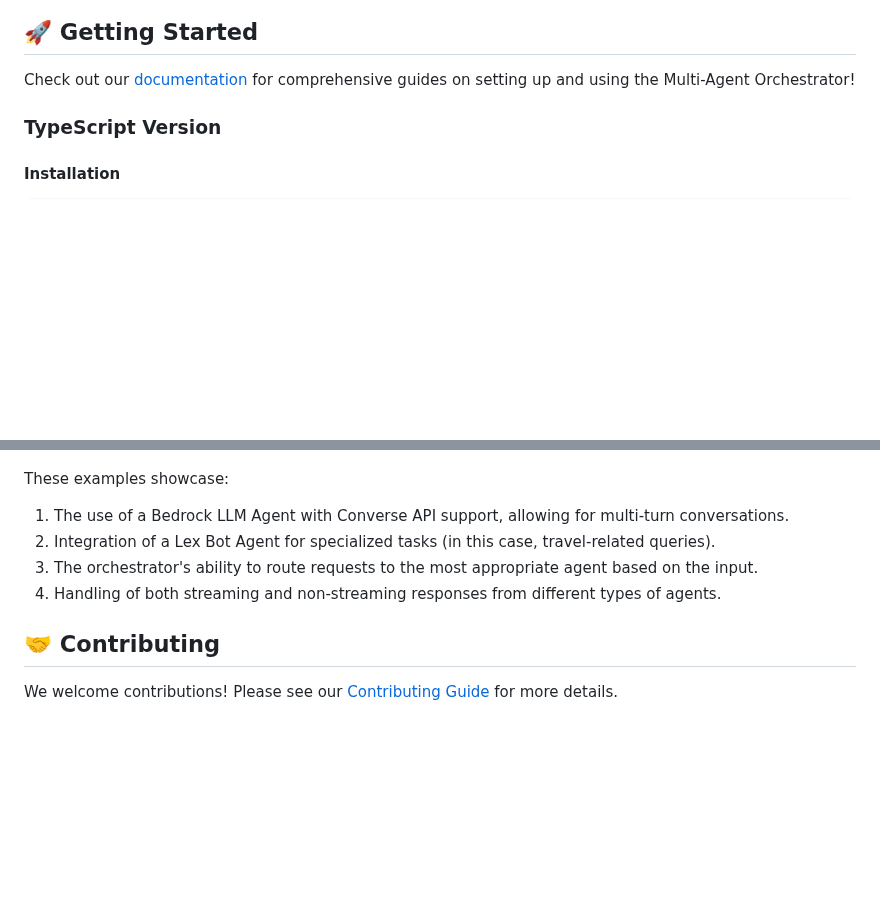
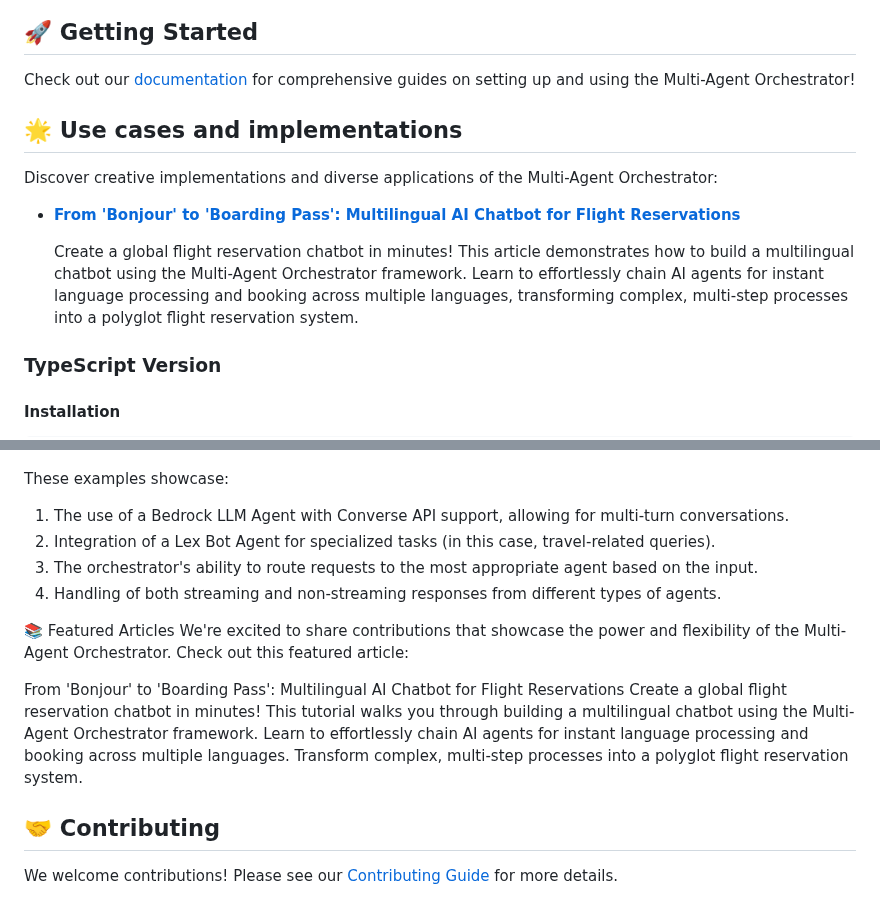
Before and after one commit to awslabs/multi-agent-orchestrator, a Markdown page: README.md, 2 parts joined by grey strips. Drawn GitHub-style; blank space fills up the shorter version.

Commit message:
add link to article in readme

```diff
--- a/README.md
+++ b/README.md
@@ -65,6 +65,14 @@ The demo highlights the system's ability to handle complex, multi-turn conversat
 ## 🚀 Getting Started
 
 Check out our [documentation](https://awslabs.github.io/multi-agent-orchestrator/) for comprehensive guides on setting up and using the Multi-Agent Orchestrator!
+
+## 🌟 Use cases and implementations
+
+Discover creative implementations and diverse applications of the Multi-Agent Orchestrator:
+
+- **[From 'Bonjour' to 'Boarding Pass': Multilingual AI Chatbot for Flight Reservations](https://community.aws/content/2lCi8jEKydhDm8eE8QFIQ5K23pF/from-bonjour-to-boarding-pass-multilingual-ai-chatbot-for-flight-reservations)**
+
+  Create a global flight reservation chatbot in minutes! This article demonstrates how to build a multilingual chatbot using the Multi-Agent Orchestrator framework. Learn to effortlessly chain AI agents for instant language processing and booking across multiple languages, transforming complex, multi-step processes into a polyglot flight reservation system.
 
 ### TypeScript Version
 
@@ -250,6 +258,12 @@ These examples showcase:
 3. The orchestrator's ability to route requests to the most appropriate agent based on the input.
 4. Handling of both streaming and non-streaming responses from different types of agents.
 
+📚 Featured Articles
+We're excited to share contributions that showcase the power and flexibility of the Multi-Agent Orchestrator. Check out this featured article:
+
+From 'Bonjour' to 'Boarding Pass': Multilingual AI Chatbot for Flight Reservations
+Create a global flight reservation chatbot in minutes! This tutorial walks you through building a multilingual chatbot using the Multi-Agent Orchestrator framework. Learn to effortlessly chain AI agents for instant language processing and booking across multiple languages. Transform complex, multi-step processes into a polyglot flight reservation system.
+
 ## 🤝 Contributing
 
 We welcome contributions! Please see our [Contributing Guide](https://raw.githubusercontent.com/awslabs/multi-agent-orchestrator/main/CONTRIBUTING.md) for more details.
```
